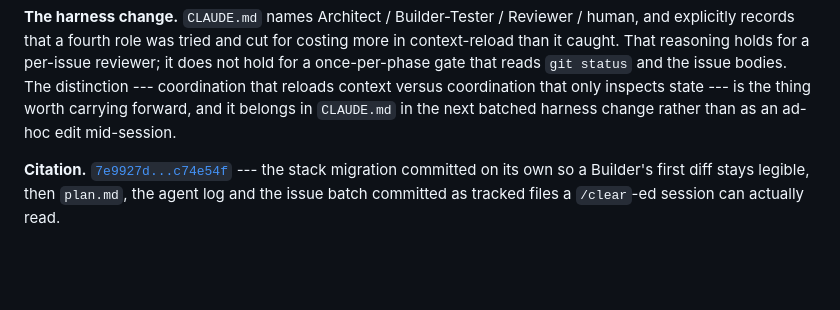
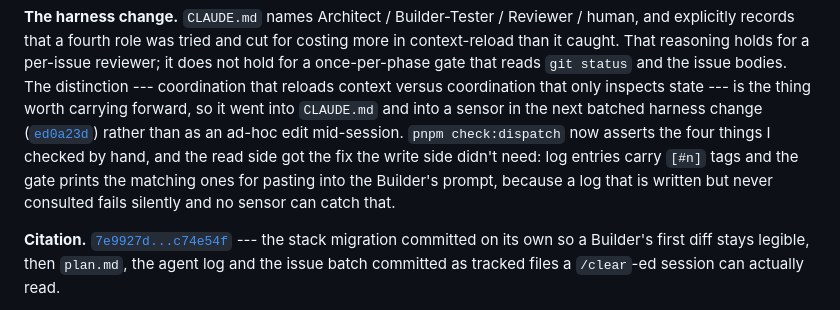
Before and after one commit to comp4020-agentic-coding-studio/comp4020-crit5-riteshsivaraman, a Markdown page: notes/process-moments.md, the part around the change. Drawn GitHub-style; blank space fills up the shorter version.

Commit message:
process: cite the harness batch in the orchestrator-gate moment

```diff
--- a/notes/process-moments.md
+++ b/notes/process-moments.md
@@ -49,8 +49,13 @@ for costing more in context-reload than it caught. That reasoning holds for a
 per-issue reviewer; it does not hold for a once-per-phase gate that reads
 `git status` and the issue bodies. The distinction --- coordination that
 reloads context versus coordination that only inspects state --- is the thing
-worth carrying forward, and it belongs in `CLAUDE.md` in the next batched
-harness change rather than as an ad-hoc edit mid-session.
+worth carrying forward, so it went into `CLAUDE.md` and into a sensor in the
+next batched harness change ([`ed0a23d`](https://github.com/comp4020-agentic-coding-studio/comp4020-crit5-riteshsivaraman/commit/ed0a23d)) rather than as
+an ad-hoc edit mid-session. `pnpm check:dispatch` now asserts the four things I
+checked by hand, and the read side got the fix the write side didn't need: log
+entries carry `[#n]` tags and the gate prints the matching ones for pasting
+into the Builder's prompt, because a log that is written but never consulted
+fails silently and no sensor can catch that.
 
 **Citation.**
 [`7e9927d...c74e54f`](https://github.com/comp4020-agentic-coding-studio/comp4020-crit5-riteshsivaraman/compare/7e9927d...c74e54f) --- the stack migration
```
